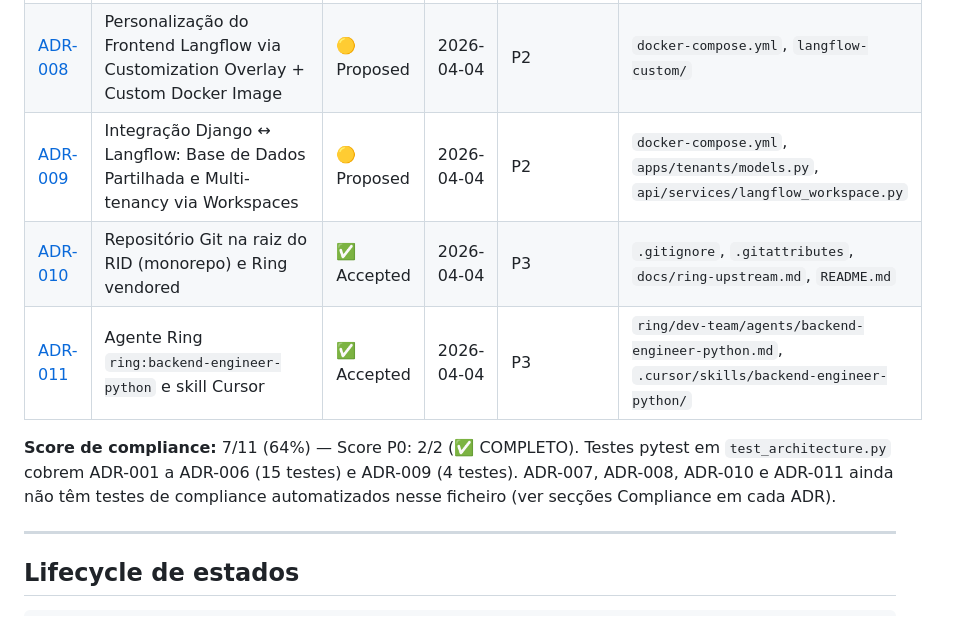
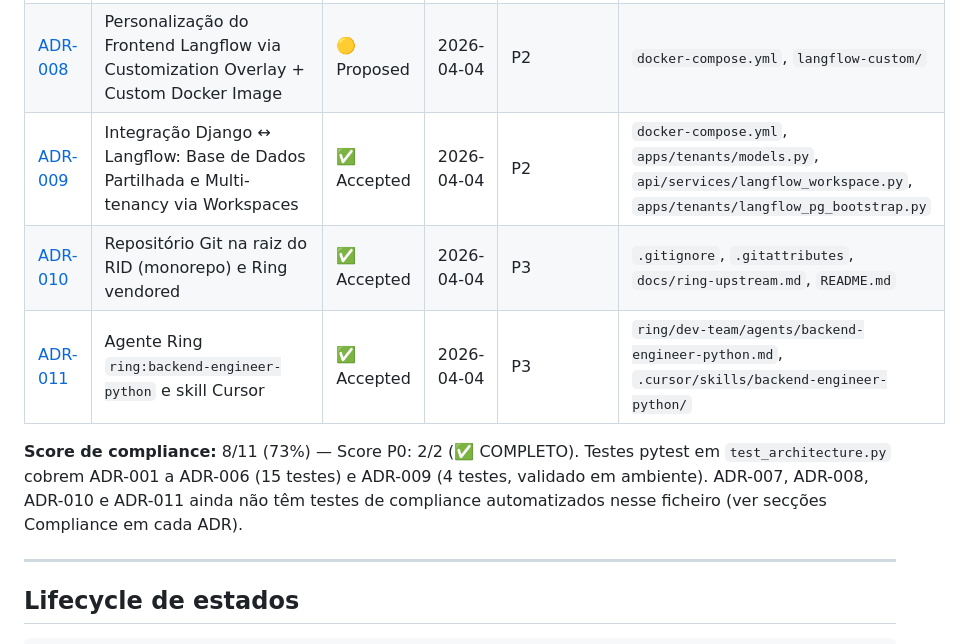
Before and after one commit to Maxmos777/RID, a Markdown page: docs/adr/README.md, the part around the change. Drawn GitHub-style.

```diff
--- a/docs/adr/README.md
+++ b/docs/adr/README.md
@@ -18,11 +18,11 @@ que marca o anterior como `Superseded by ADR-NNN`.
 | [ADR-006](ADR-006-postgres-port-5433-docker.md) | PostgreSQL na porta 5433 via Docker (evitar conflito com instância local) | ✅ Accepted | 2026-04-03 | P3 | `docker-compose.yml` |
 | [ADR-007](ADR-007-frontend-monorepo-pnpm-vite-django-static.md) | Frontend monorepo (pnpm) + Vite → Django static (assets) | 🟡 Proposed | 2026-04-03 | P3 | `frontend/apps/rockitdown/`, `frontend/packages/shared/`, `backend/templates/`, `backend/static/` |
 | [ADR-008](ADR-008-langflow-frontend-customization-overlay.md) | Personalização do Frontend Langflow via Customization Overlay + Custom Docker Image | 🟡 Proposed | 2026-04-04 | P2 | `docker-compose.yml`, `langflow-custom/` |
-| [ADR-009](ADR-009-langflow-database-integration.md) | Integração Django ↔ Langflow: Base de Dados Partilhada e Multi-tenancy via Workspaces | 🟡 Proposed | 2026-04-04 | P2 | `docker-compose.yml`, `apps/tenants/models.py`, `api/services/langflow_workspace.py` |
+| [ADR-009](ADR-009-langflow-database-integration.md) | Integração Django ↔ Langflow: Base de Dados Partilhada e Multi-tenancy via Workspaces | ✅ Accepted | 2026-04-04 | P2 | `docker-compose.yml`, `apps/tenants/models.py`, `api/services/langflow_workspace.py`, `apps/tenants/langflow_pg_bootstrap.py` |
 | [ADR-010](ADR-010-git-monorepo-root-vendored-ring.md) | Repositório Git na raiz do RID (monorepo) e Ring vendored | ✅ Accepted | 2026-04-04 | P3 | `.gitignore`, `.gitattributes`, `docs/ring-upstream.md`, `README.md` |
 | [ADR-011](ADR-011-ring-backend-engineer-python-agent.md) | Agente Ring `ring:backend-engineer-python` e skill Cursor | ✅ Accepted | 2026-04-04 | P3 | `ring/dev-team/agents/backend-engineer-python.md`, `.cursor/skills/backend-engineer-python/` |
 
-**Score de compliance:** 7/11 (64%) — Score P0: 2/2 (✅ COMPLETO). Testes pytest em `test_architecture.py` cobrem ADR-001 a ADR-006 (15 testes) e ADR-009 (4 testes). ADR-007, ADR-008, ADR-010 e ADR-011 ainda não têm testes de compliance automatizados nesse ficheiro (ver secções Compliance em cada ADR).
+**Score de compliance:** 8/11 (73%) — Score P0: 2/2 (✅ COMPLETO). Testes pytest em `test_architecture.py` cobrem ADR-001 a ADR-006 (15 testes) e ADR-009 (4 testes, validado em ambiente). ADR-007, ADR-008, ADR-010 e ADR-011 ainda não têm testes de compliance automatizados nesse ficheiro (ver secções Compliance em cada ADR).
 
 ---
 
```
Also changed, not shown: docs/adr/ADR-009-langflow-database-integration.md (+27 -13 lines), docs/plans/2026-04-04-langflow-database-integration.md (+8 -6 lines).
